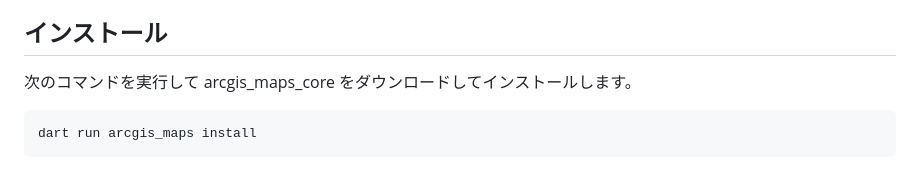
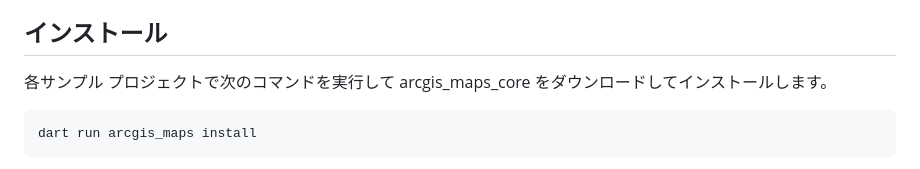
Before and after one commit to EsriJapan/arcgis-samples-flutter, a Markdown page: README.md, the part around the change. Rendered like a GitHub page.

````diff
--- a/README.md
+++ b/README.md
@@ -11,7 +11,7 @@
 * [オフラインマップの表示](offline_map)
 
 ## インストール
-次のコマンドを実行して arcgis_maps_core をダウンロードしてインストールします。
+各サンプル プロジェクトで次のコマンドを実行して arcgis_maps_core をダウンロードしてインストールします。
 
 ```
 dart run arcgis_maps install
````
